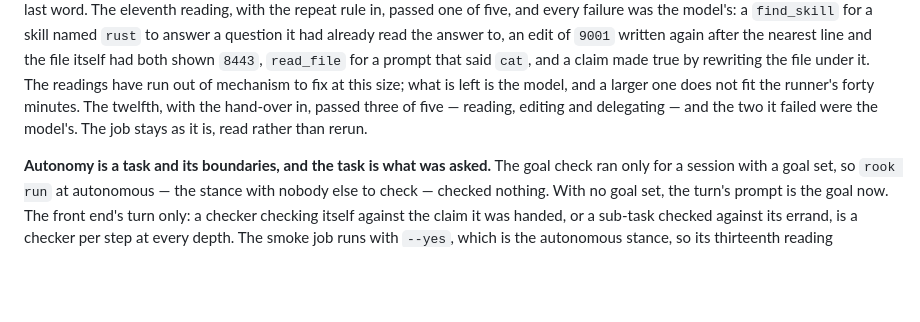
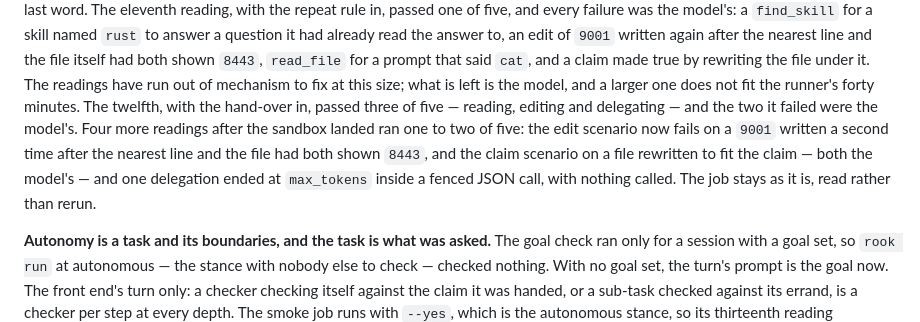
Before and after one commit to ASlava12/rook, a Markdown page: docs/roadmap.md, the part around the change. GitHub-like rendering; blank space fills up the shorter version.

Commit message:
Log four more smoke readings
Co-Authored-By: Claude Fable 5.1 <noreply@anthropic.com>

```diff
--- a/docs/roadmap.md
+++ b/docs/roadmap.md
@@ -1078,8 +1078,12 @@ and the file itself had both shown `8443`, `read_file` for a prompt that said
 have run out of mechanism to fix at this size; what is left is the model, and
 a larger one does not fit the runner's forty minutes. The twelfth, with the
 hand-over in, passed three of five — reading, editing and delegating — and
-the two it failed were the model's. The job stays as it is, read rather than
-rerun.
+the two it failed were the model's. Four more readings after the sandbox
+landed ran one to two of five: the edit scenario now fails on a `9001`
+written a second time after the nearest line and the file had both shown
+`8443`, and the claim scenario on a file rewritten to fit the claim — both
+the model's — and one delegation ended at `max_tokens` inside a fenced JSON
+call, with nothing called. The job stays as it is, read rather than rerun.
 
 **Autonomy is a task and its boundaries, and the task is what was asked.**
 The goal check ran only for a session with a goal set, so `rook run` at
```
